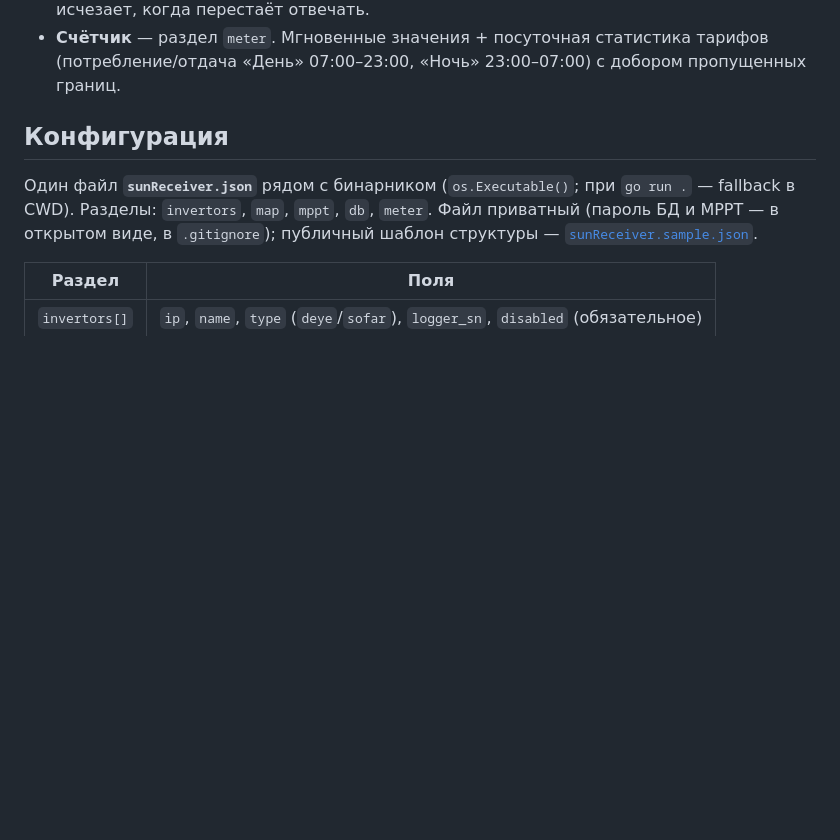
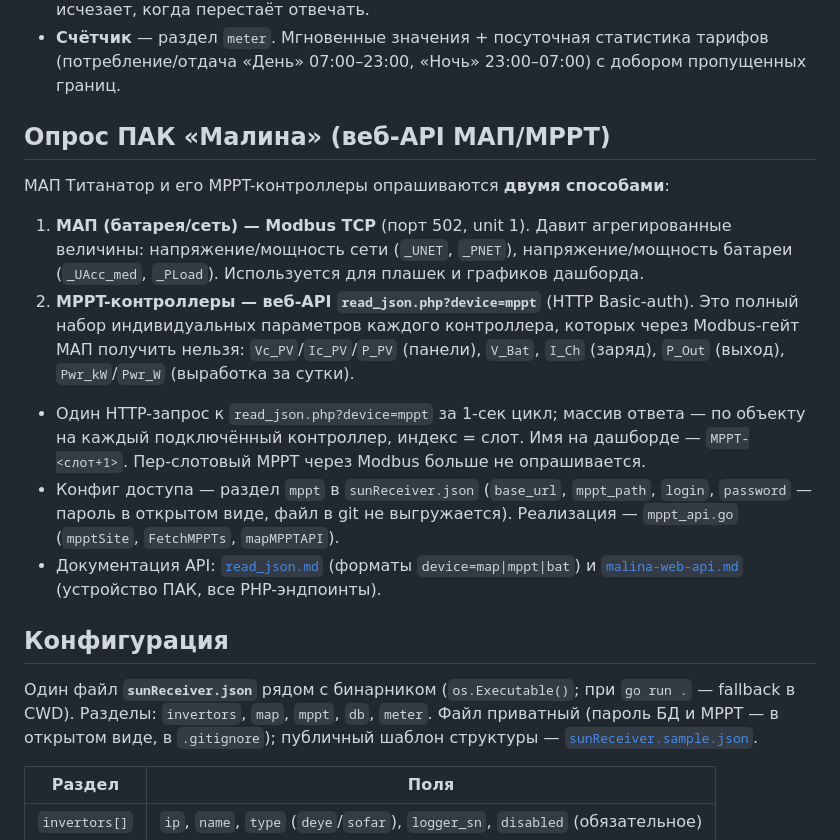
Before and after one commit to galiy/sunReceiver, a Markdown page: docs/README.md, the part around the change. GitHub-like rendering; blank space fills up the shorter version.

```diff
--- a/docs/README.md
+++ b/docs/README.md
@@ -28,6 +28,27 @@ Go-приложение мониторинга домашней солнечно
 - **Счётчик** — раздел `meter`. Мгновенные значения + посуточная статистика
   тарифов (потребление/отдача «День» 07:00–23:00, «Ночь» 23:00–07:00) с добором
   пропущенных границ.
+
+## Опрос ПАК «Малина» (веб-API МАП/MPPT)
+
+МАП Титанатор и его MPPT-контроллеры опрашиваются **двумя способами**:
+
+1. **МАП (батарея/сеть) — Modbus TCP** (порт 502, unit 1). Давит агрегированные
+   величины: напряжение/мощность сети (`_UNET`, `_PNET`), напряжение/мощность
+   батареи (`_UAcc_med`, `_PLoad`). Используется для плашек и графиков дашборда.
+2. **MPPT-контроллеры — веб-API `read_json.php?device=mppt`** (HTTP Basic-auth).
+   Это полный набор индивидуальных параметров каждого контроллера, которых через
+   Modbus-гейт МАП получить нельзя: `Vc_PV`/`Ic_PV`/`P_PV` (панели), `V_Bat`,
+   `I_Ch` (заряд), `P_Out` (выход), `Pwr_kW`/`Pwr_W` (выработка за сутки).
+
+- Один HTTP-запрос к `read_json.php?device=mppt` за 1-сек цикл; массив ответа — по
+  объекту на каждый подключённый контроллер, индекс = слот. Имя на дашборде —
+  `MPPT-<слот+1>`. Пер-слотовый MPPT через Modbus больше не опрашивается.
+- Конфиг доступа — раздел `mppt` в `sunReceiver.json` (`base_url`, `mppt_path`,
+  `login`, `password` — пароль в открытом виде, файл в git не выгружается).
+  Реализация — `mppt_api.go` (`mpptSite`, `FetchMPPTs`, `mapMPPTAPI`).
+- Документация API: [`read_json.md`](read_json.md) (форматы `device=map|mppt|bat`)
+  и [`malina-web-api.md`](malina-web-api.md) (устройство ПАК, все PHP-эндпоинты).
 
 ## Конфигурация
 
```
Also changed, not shown: docs/malina-web-api.md (+18 -50 lines), docs/read_json.md (+13 -13 lines).
